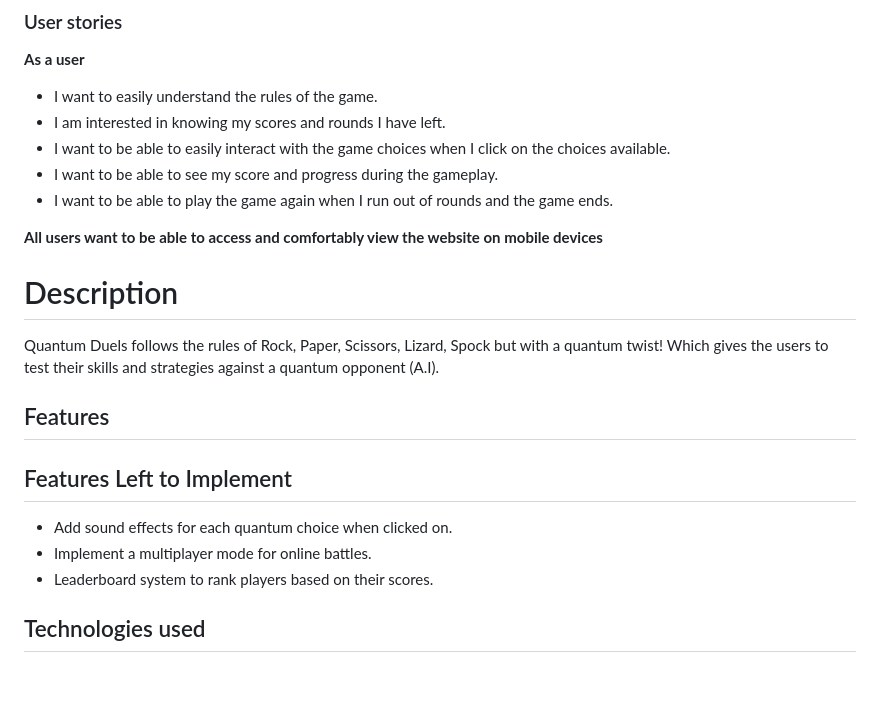
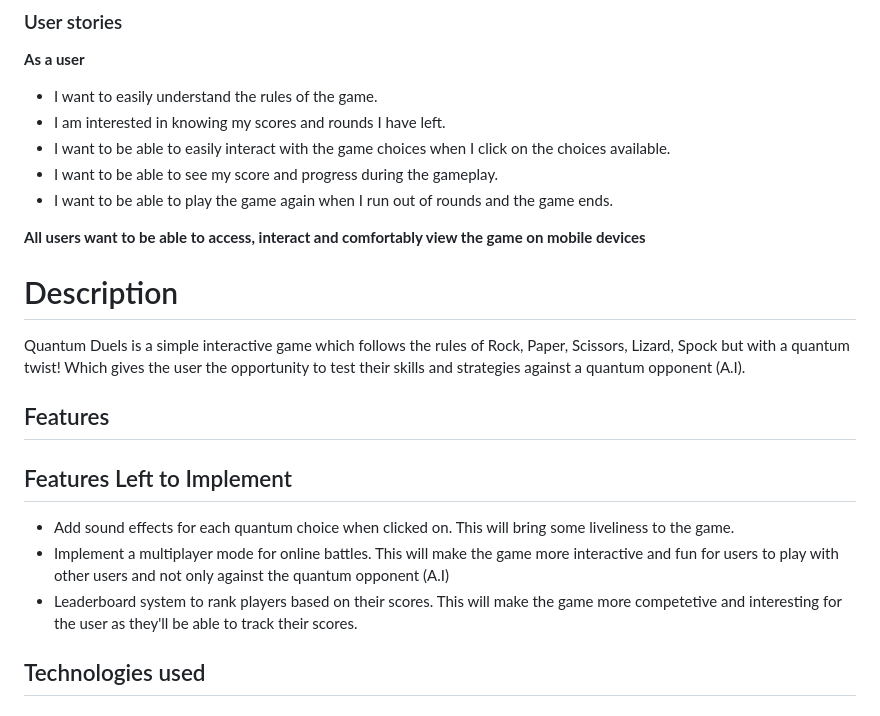
Before and after one commit to Code-Institute-Submissions/michael-takyi23-Quantum-Duels, a Markdown page: README.md, the part around one of its changes. GitHub-like rendering; blank space fills up the shorter version.

```diff
--- a/README.md
+++ b/README.md
@@ -20,19 +20,19 @@ The goal of the site is to provide the user with an interactive classic game.
 - I want to be able to see my score and progress during the gameplay.
 - I want to be able to play the game again when I run out of rounds and the game ends.
 
-**All users want to be able to access and comfortably view the website on mobile devices**
+**All users want to be able to access, interact and comfortably view the game on mobile devices**
 
 # Description
 
-Quantum Duels follows the rules of Rock, Paper, Scissors, Lizard, Spock but with a quantum twist! Which gives the users to test their skills and strategies against a quantum opponent (A.I).
+Quantum Duels is a simple interactive game which follows the rules of Rock, Paper, Scissors, Lizard, Spock but with a quantum twist! Which gives the user the opportunity to test their skills and strategies against a quantum opponent (A.I).
 
 ## Features
 
 ## Features Left to Implement
 
-- Add sound effects for each quantum choice when clicked on.
-- Implement a multiplayer mode for online battles.
-- Leaderboard system to rank players based on their scores.
+- Add sound effects for each quantum choice when clicked on. This will bring some liveliness to the game.
+- Implement a multiplayer mode for online battles. This will make the game more interactive and fun for users to play with other users and not only against the quantum opponent (A.I)
+- Leaderboard system to rank players based on their scores. This will make the game more competetive and interesting for the user as they'll be able to track their scores.
 
 ## Technologies used
 
```
Also changed, not shown: other parts of README.md (+2 -1 lines).
